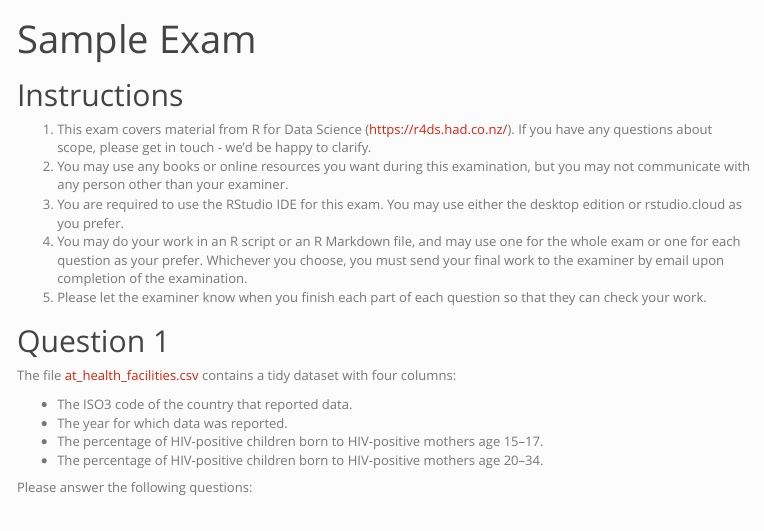
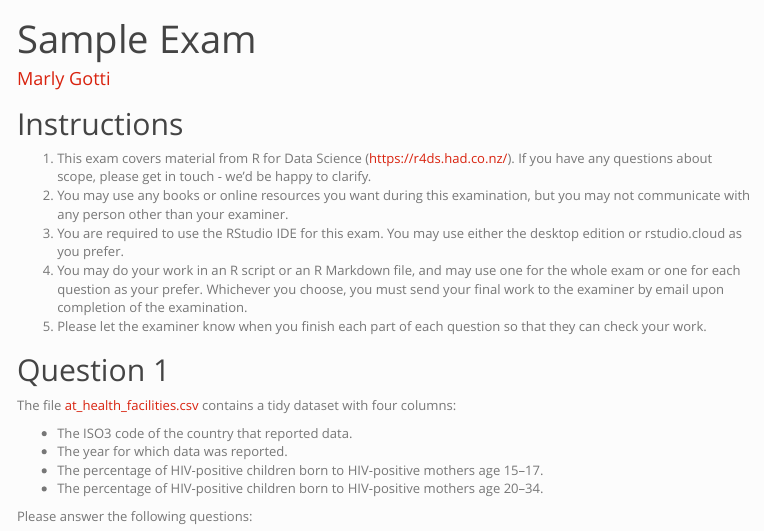
Before and after one commit to marlycormar/tidyverse_sample_exam, an R Markdown document (sample_exam/exam.Rmd): the page in a window 1100 px wide, from its top. The pictures show the output file sample_exam/exam.html that the author committed with the source, opened offline; menus at the side of the page are left out.

Commit message:
Include author.

```diff
--- a/sample_exam/exam.Rmd
+++ b/sample_exam/exam.Rmd
@@ -1,5 +1,6 @@
 ---
 title: "Sample Exam"
+author: "[Marly Gotti](https://www.marlygotti.com)"
 output:
   html_document:
     toc: true
```
Also changed, not shown: sample_exam_sols/sols.Rmd (+1 -0 lines), sample_exam/exam.html, sample_exam_sols/sols.html.
